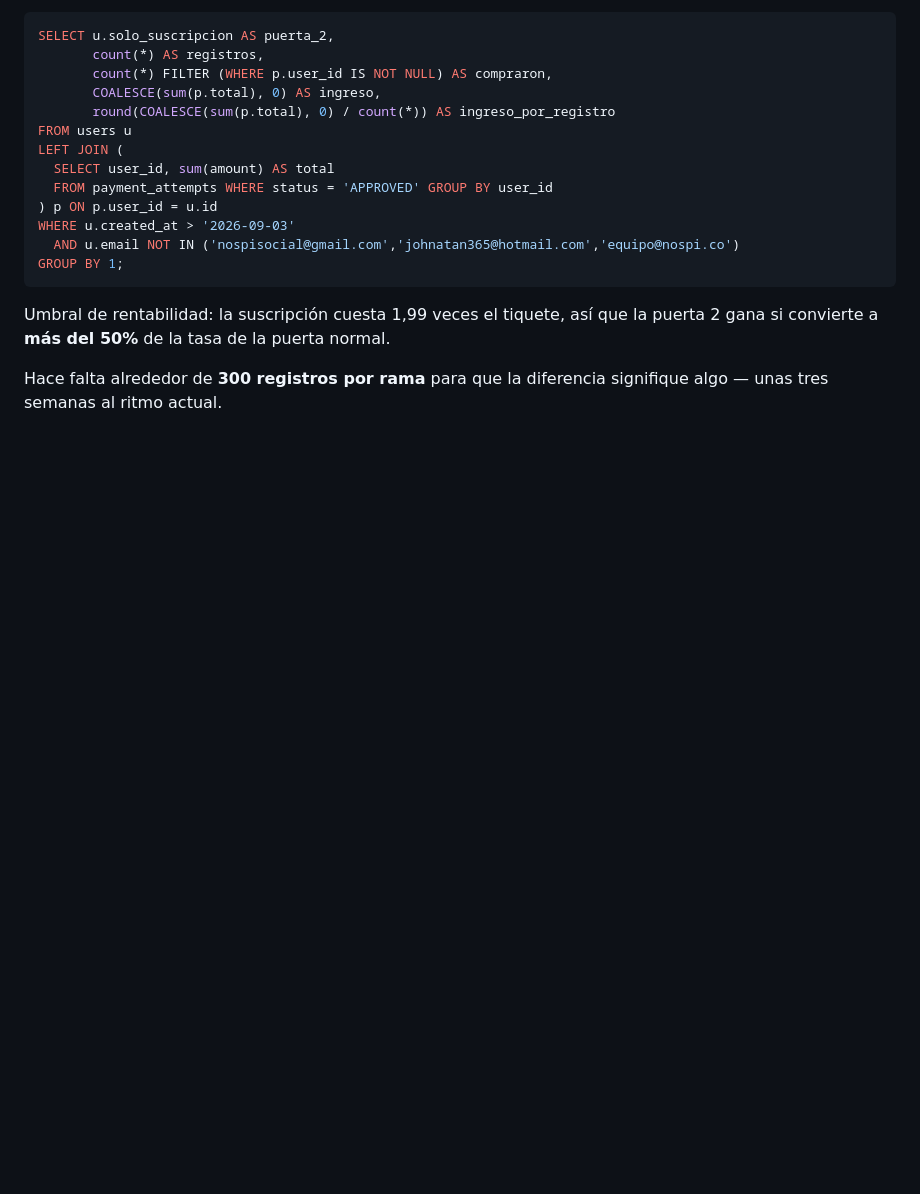
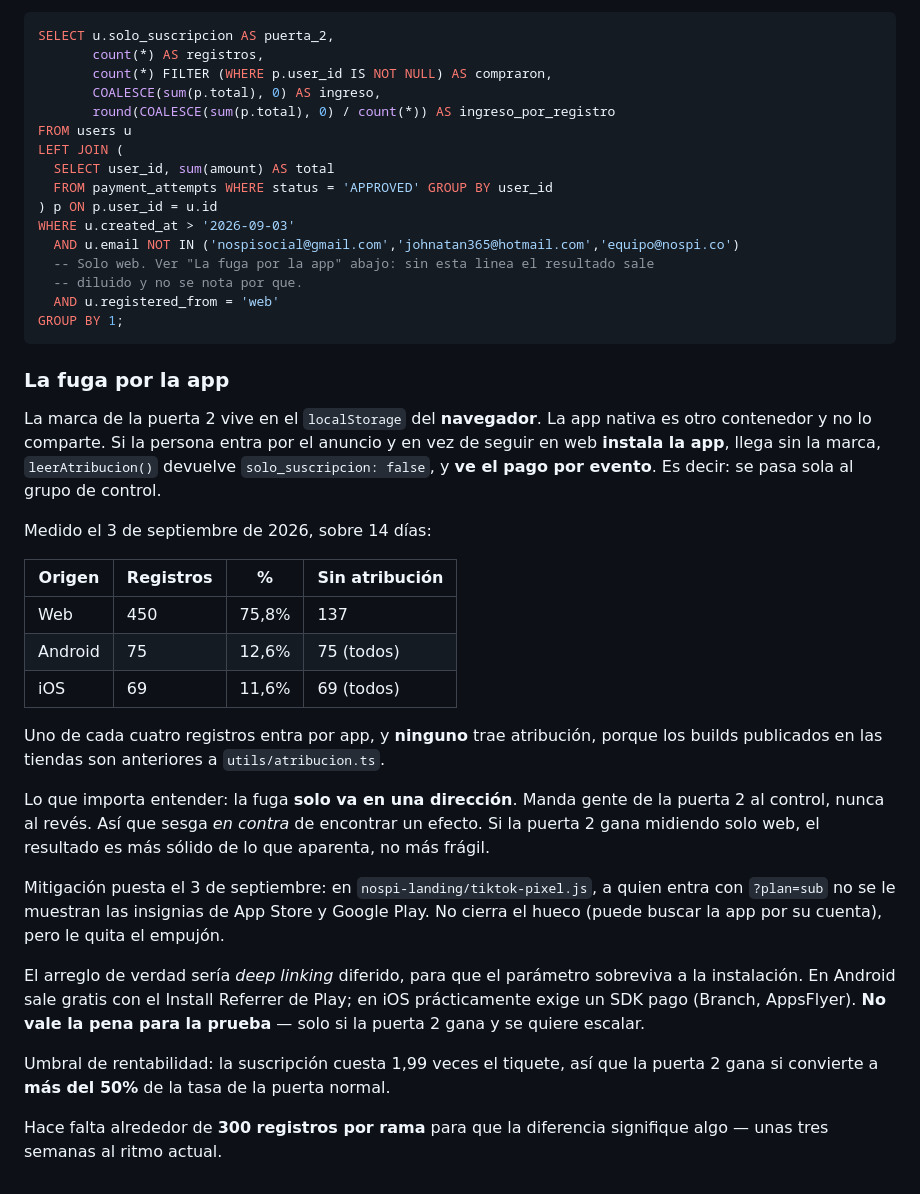
Before and after one commit to johnatan365/nospi, a Markdown page: PUERTA-2.md, the part around the change. Drawn GitHub-style; blank space fills up the shorter version.

Commit message:
PUERTA-2: medir solo web y documentar la fuga por la app
La consulta de medicion contaba tambien los registros de iOS y Android, que
nunca traen la marca de la puerta 2 y por tanto siempre caen del lado del
control. Sin filtrar por web el resultado sale diluido y no se ve por que.

Se agrega la seccion que explica el tamano de la fuga (24% de los registros),
por que solo sesga en una direccion, la mitigacion puesta en la landing y cual
seria el arreglo de verdad si algun dia vale la pena.

````diff
--- a/PUERTA-2.md
+++ b/PUERTA-2.md
@@ -99,8 +99,44 @@ LEFT JOIN (
 ) p ON p.user_id = u.id
 WHERE u.created_at > '2026-09-03'
   AND u.email NOT IN ('nospisocial@gmail.com','johnatan365@hotmail.com','equipo@nospi.co')
+  -- Solo web. Ver "La fuga por la app" abajo: sin esta linea el resultado sale
+  -- diluido y no se nota por que.
+  AND u.registered_from = 'web'
 GROUP BY 1;
 ```
+
+### La fuga por la app
+
+La marca de la puerta 2 vive en el `localStorage` del **navegador**. La app nativa
+es otro contenedor y no lo comparte. Si la persona entra por el anuncio y en vez de
+seguir en web **instala la app**, llega sin la marca, `leerAtribucion()` devuelve
+`solo_suscripcion: false`, y **ve el pago por evento**. Es decir: se pasa sola al
+grupo de control.
+
+Medido el 3 de septiembre de 2026, sobre 14 días:
+
+| Origen | Registros | % | Sin atribución |
+|---|---|---|---|
+| Web | 450 | 75,8% | 137 |
+| Android | 75 | 12,6% | 75 (todos) |
+| iOS | 69 | 11,6% | 69 (todos) |
+
+Uno de cada cuatro registros entra por app, y **ninguno** trae atribución, porque
+los builds publicados en las tiendas son anteriores a `utils/atribucion.ts`.
+
+Lo que importa entender: la fuga **solo va en una dirección**. Manda gente de la
+puerta 2 al control, nunca al revés. Así que sesga *en contra* de encontrar un
+efecto. Si la puerta 2 gana midiendo solo web, el resultado es más sólido de lo que
+aparenta, no más frágil.
+
+Mitigación puesta el 3 de septiembre: en `nospi-landing/tiktok-pixel.js`, a quien
+entra con `?plan=sub` no se le muestran las insignias de App Store y Google Play.
+No cierra el hueco (puede buscar la app por su cuenta), pero le quita el empujón.
+
+El arreglo de verdad sería *deep linking* diferido, para que el parámetro sobreviva
+a la instalación. En Android sale gratis con el Install Referrer de Play; en iOS
+prácticamente exige un SDK pago (Branch, AppsFlyer). **No vale la pena para la
+prueba** — solo si la puerta 2 gana y se quiere escalar.
 
 Umbral de rentabilidad: la suscripción cuesta 1,99 veces el tiquete, así que la
 puerta 2 gana si convierte a **más del 50%** de la tasa de la puerta normal.
````
